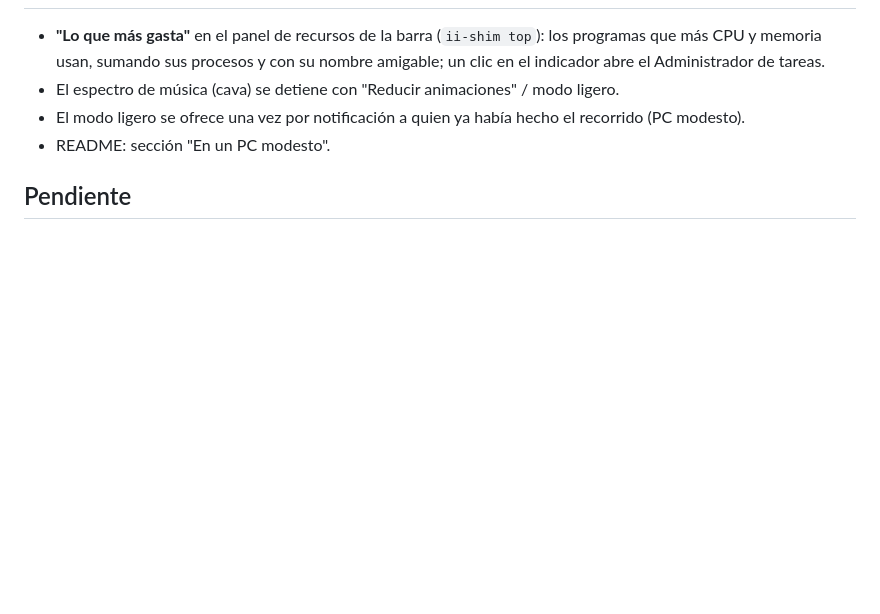
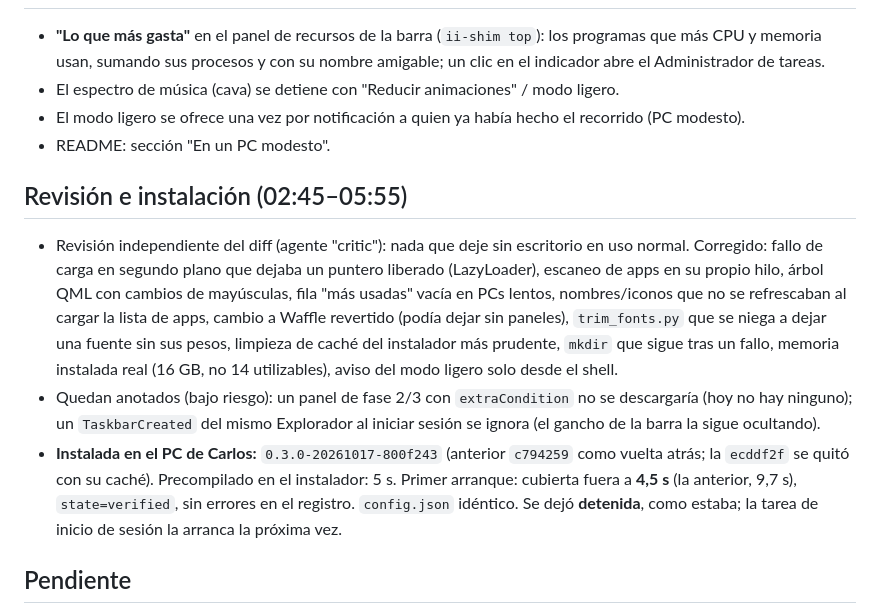
Before and after one commit to TheCarlosS5/ii-windows, a Markdown page: docs/RONDA-2026-10-17-noche.md, the part around the change. GitHub-like rendering; blank space fills up the shorter version.

Commit message:
Docs: review fixes and the install of 0.3.0-20261017-800f243 on the real PC
Co-Authored-By: Claude Opus 5.5 <noreply@anthropic.com>

```diff
--- a/docs/RONDA-2026-10-17-noche.md
+++ b/docs/RONDA-2026-10-17-noche.md
@@ -112,6 +112,21 @@ Probado al final, con el entorno de desarrollo: barras laterales, búsqueda, ata
 - El modo ligero se ofrece una vez por notificación a quien ya había hecho el recorrido (PC modesto).
 - README: sección "En un PC modesto".
 
+## Revisión e instalación (02:45–05:55)
+
+- Revisión independiente del diff (agente "critic"): nada que deje sin escritorio en uso normal. Corregido:
+  fallo de carga en segundo plano que dejaba un puntero liberado (LazyLoader), escaneo de apps en su propio hilo,
+  árbol QML con cambios de mayúsculas, fila "más usadas" vacía en PCs lentos, nombres/iconos que no se refrescaban
+  al cargar la lista de apps, cambio a Waffle revertido (podía dejar sin paneles), `trim_fonts.py` que se niega a
+  dejar una fuente sin sus pesos, limpieza de caché del instalador más prudente, `mkdir` que sigue tras un fallo,
+  memoria instalada real (16 GB, no 14 utilizables), aviso del modo ligero solo desde el shell.
+- Quedan anotados (bajo riesgo): un panel de fase 2/3 con `extraCondition` no se descargaría (hoy no hay ninguno);
+  un `TaskbarCreated` del mismo Explorador al iniciar sesión se ignora (el gancho de la barra la sigue ocultando).
+- **Instalada en el PC de Carlos:** `0.3.0-20261017-800f243` (anterior `c794259` como vuelta atrás; la `ecddf2f`
+  se quitó con su caché). Precompilado en el instalador: 5 s. Primer arranque: cubierta fuera a **4,5 s** (la
+  anterior, 9,7 s), `state=verified`, sin errores en el registro. `config.json` idéntico. Se dejó **detenida**,
+  como estaba; la tarea de inicio de sesión la arranca la próxima vez.
+
 ## Pendiente
 
 - Qt enumera **todas las fuentes del sistema** en el primer texto (~0,45 s aquí, ~1,5 s en un PC lento): no se
```
